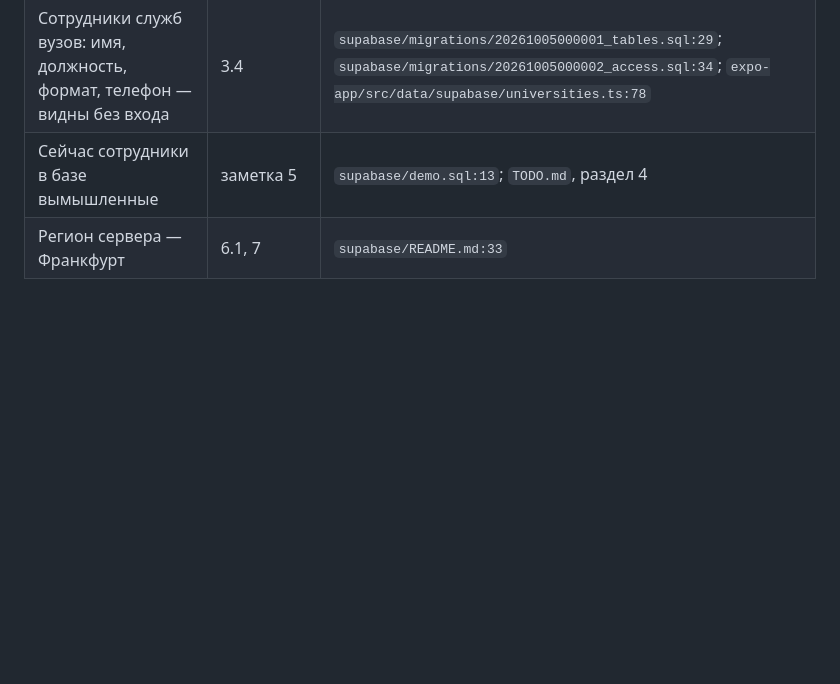
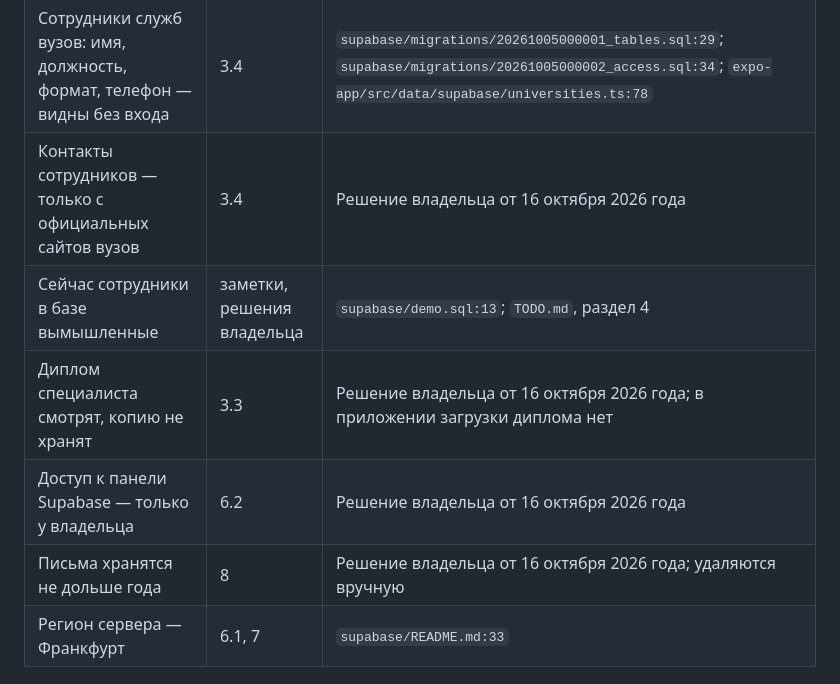
Before and after one commit to KulaginMK/Dobratimia, a Markdown page: legal/privacy-evidence.md, the part around the change. GitHub-like rendering; blank space fills up the shorter version.

Commit message:
Политика: решения владельца — письма, доступ, дипломы, контакты вузов
Co-Authored-By: Claude Opus 5.5 <noreply@anthropic.com>

```diff
--- a/legal/privacy-evidence.md
+++ b/legal/privacy-evidence.md
@@ -22,7 +22,11 @@
 | Фото уменьшается до 1080 px и пересохраняется в JPEG | 3.3 | `expo-app/src/features/cabinet/photo.ts:29–34` |
 | Старые фото никто не удаляет | 8, 10.3 | `expo-app/src/data/supabase/cabinet.ts:127` |
 | Сотрудники служб вузов: имя, должность, формат, телефон — видны без входа | 3.4 | `supabase/migrations/20261005000001_tables.sql:29`; `supabase/migrations/20261005000002_access.sql:34`; `expo-app/src/data/supabase/universities.ts:78` |
-| Сейчас сотрудники в базе вымышленные | заметка 5 | `supabase/demo.sql:13`; `TODO.md`, раздел 4 |
+| Контакты сотрудников — только с официальных сайтов вузов | 3.4 | Решение владельца от 16 октября 2026 года |
+| Сейчас сотрудники в базе вымышленные | заметки, решения владельца | `supabase/demo.sql:13`; `TODO.md`, раздел 4 |
+| Диплом специалиста смотрят, копию не хранят | 3.3 | Решение владельца от 16 октября 2026 года; в приложении загрузки диплома нет |
+| Доступ к панели Supabase — только у владельца | 6.2 | Решение владельца от 16 октября 2026 года |
+| Письма хранятся не дольше года | 8 | Решение владельца от 16 октября 2026 года; удаляются вручную |
 | Регион сервера — Франкфурт | 6.1, 7 | `supabase/README.md:33` |
 
 ## Данные только на устройстве
```
Also changed, not shown: TODO.md (+2 -1 lines), legal/privacy-policy.md (+13 -9 lines).
